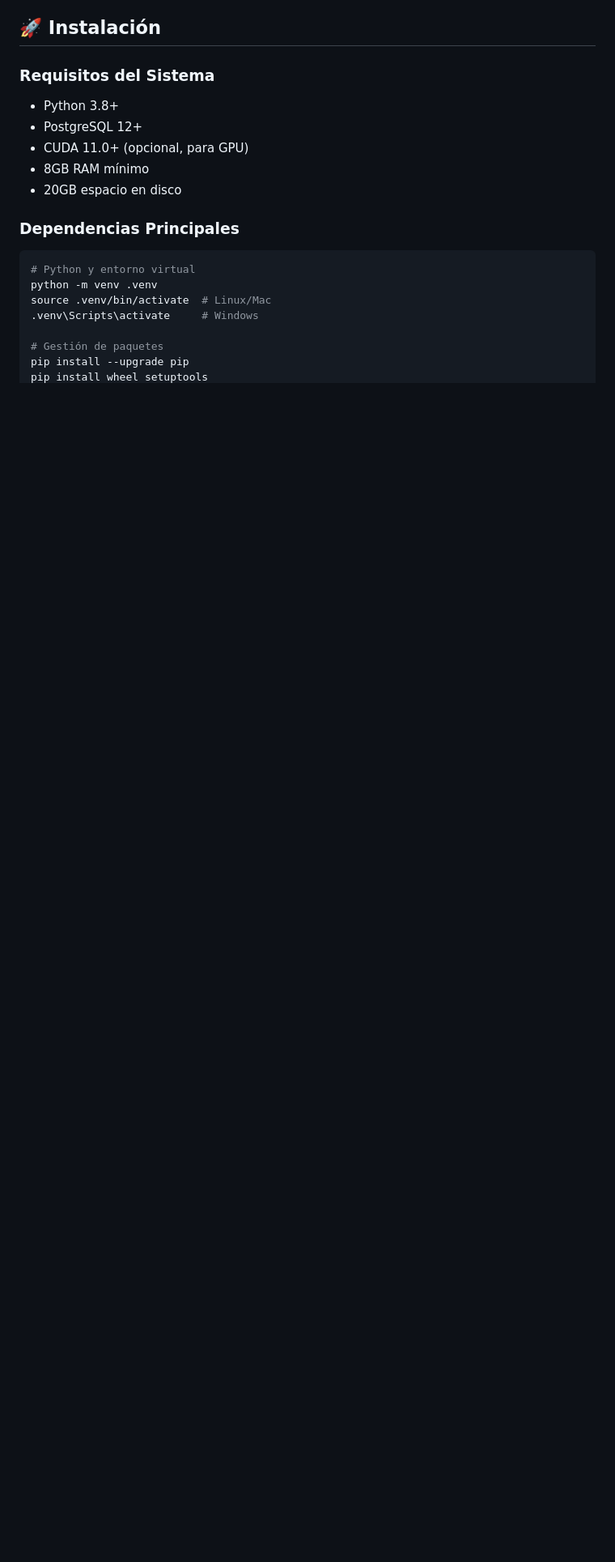
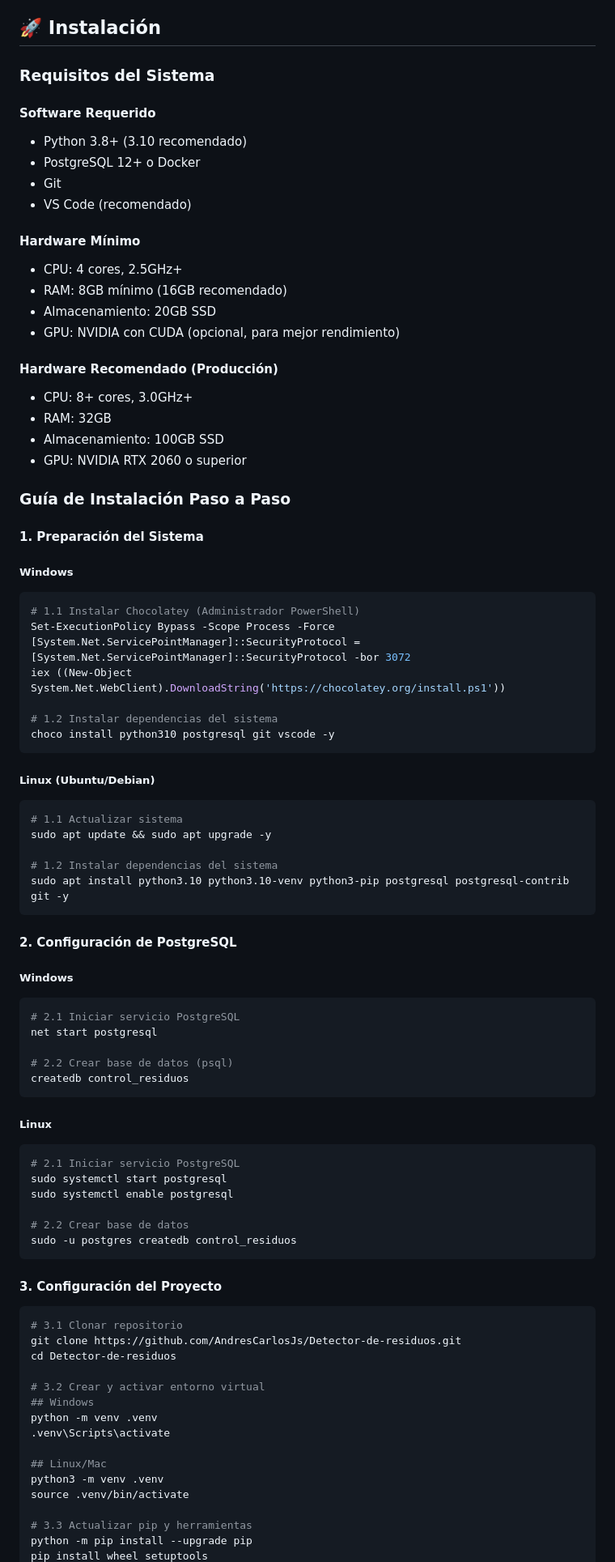
Before and after one commit to AndresCarlosJs/Detector-de-residuos, a Markdown page: README.md, the part around one of its changes. Shown at 81% size. Rendered like a GitHub page; blank space fills up the shorter version.

Commit message:
feat: Update installation guide with detailed system requirements and step-by-step setup instructions

````diff
--- a/README.md
+++ b/README.md
@@ -165,19 +165,86 @@ Inorgánico:
 ## 🚀 Instalación
 
 ### Requisitos del Sistema
-- Python 3.8+
-- PostgreSQL 12+
-- CUDA 11.0+ (opcional, para GPU)
-- 8GB RAM mínimo
-- 20GB espacio en disco
 
-### Dependencias Principales
+#### Software Requerido
+- Python 3.8+ (3.10 recomendado)
+- PostgreSQL 12+ o Docker
+- Git
+- VS Code (recomendado)
+
+#### Hardware Mínimo
+- CPU: 4 cores, 2.5GHz+
+- RAM: 8GB mínimo (16GB recomendado)
+- Almacenamiento: 20GB SSD
+- GPU: NVIDIA con CUDA (opcional, para mejor rendimiento)
+
+#### Hardware Recomendado (Producción)
+- CPU: 8+ cores, 3.0GHz+
+- RAM: 32GB
+- Almacenamiento: 100GB SSD
+- GPU: NVIDIA RTX 2060 o superior
+
+### Guía de Instalación Paso a Paso
+
+#### 1. Preparación del Sistema
+
+##### Windows
+```powershell
+# 1.1 Instalar Chocolatey (Administrador PowerShell)
+Set-ExecutionPolicy Bypass -Scope Process -Force
+[System.Net.ServicePointManager]::SecurityProtocol = [System.Net.ServicePointManager]::SecurityProtocol -bor 3072
+iex ((New-Object System.Net.WebClient).DownloadString('https://chocolatey.org/install.ps1'))
+
+# 1.2 Instalar dependencias del sistema
+choco install python310 postgresql git vscode -y
+```
+
+##### Linux (Ubuntu/Debian)
 ```bash
-# Python y entorno virtual
+# 1.1 Actualizar sistema
+sudo apt update && sudo apt upgrade -y
+
+# 1.2 Instalar dependencias del sistema
+sudo apt install python3.10 python3.10-venv python3-pip postgresql postgresql-contrib git -y
+```
+
+#### 2. Configuración de PostgreSQL
+
+##### Windows
+```powershell
+# 2.1 Iniciar servicio PostgreSQL
+net start postgresql
+
+# 2.2 Crear base de datos (psql)
+createdb control_residuos
+```
+
+##### Linux
+```bash
+# 2.1 Iniciar servicio PostgreSQL
+sudo systemctl start postgresql
+sudo systemctl enable postgresql
+
+# 2.2 Crear base de datos
+sudo -u postgres createdb control_residuos
+```
+
+#### 3. Configuración del Proyecto
+
+```bash
+# 3.1 Clonar repositorio
+git clone https://github.com/AndresCarlosJs/Detector-de-residuos.git
+cd Detector-de-residuos
+
+# 3.2 Crear y activar entorno virtual
+## Windows
 python -m venv .venv
-source .venv/bin/activate  # Linux/Mac
-.venv\Scripts\activate     # Windows
+.venv\Scripts\activate
 
-# Gestión de paquetes
-pip install --upgrade pip
+## Linux/Mac
+python3 -m venv .venv
+source .venv/bin/activate
+
+# 3.3 Actualizar pip y herramientas
+python -m pip install --upgrade pip
 pip install wheel setuptools
````
Also changed, not shown: other parts of README.md (+100 -0 lines).
